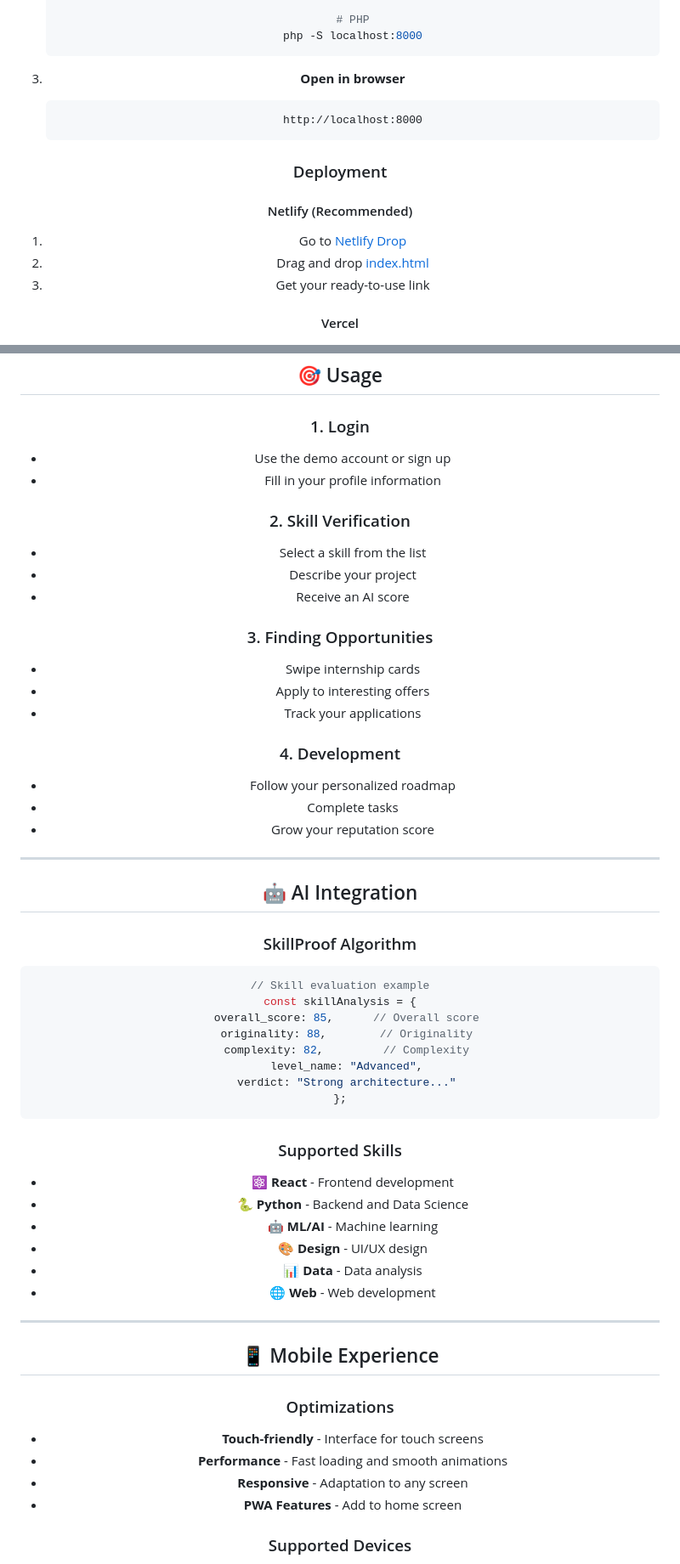
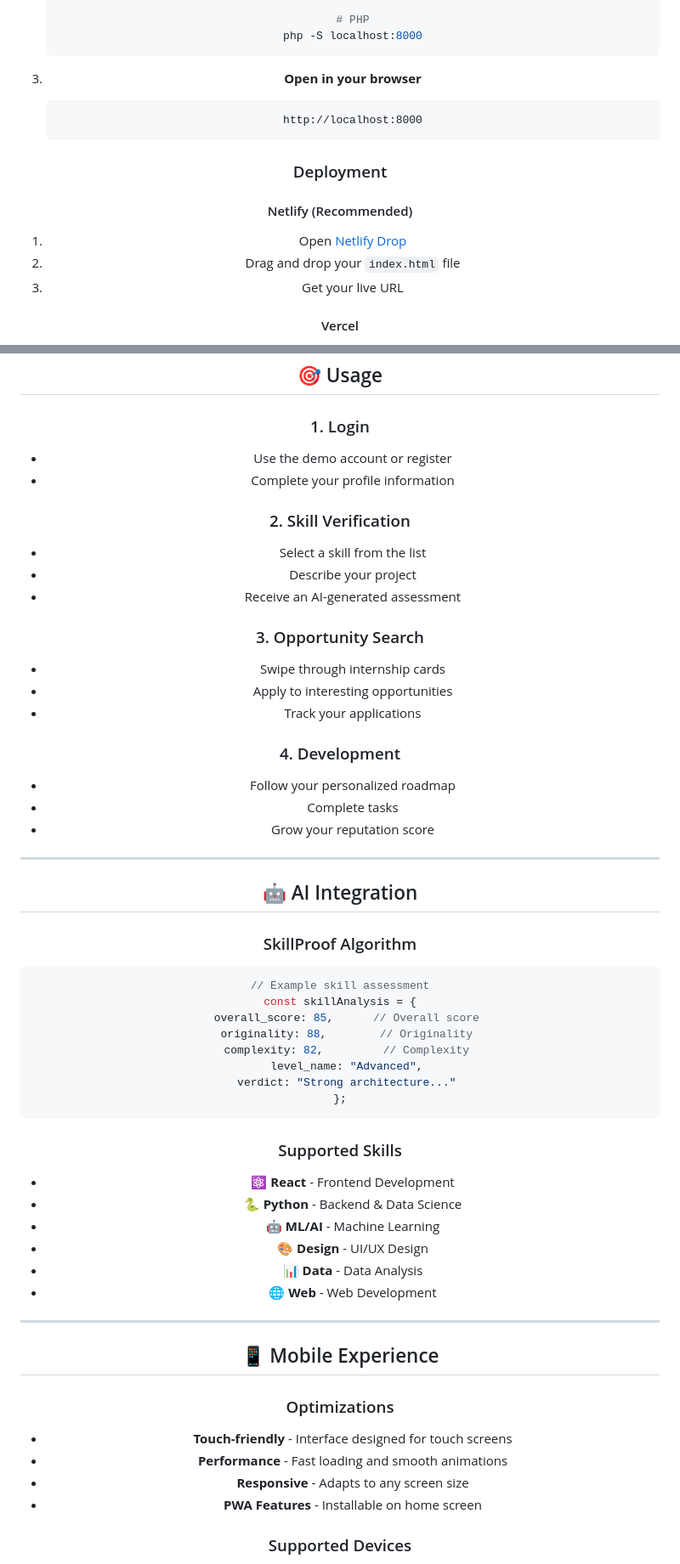
Before and after one commit to romiisromie/verix, a Markdown page: README.md, 2 parts joined by grey strips. Shown at 85% size. Drawn GitHub-style.

````diff
--- a/README.md
+++ b/README.md
@@ -112,7 +112,7 @@ verix/
    php -S localhost:8000
    ```
 
-3. **Open in browser**
+3. **Open in your browser**
    ```
    http://localhost:8000
    ```
@@ -120,9 +120,9 @@ verix/
 ### Deployment
 
 #### Netlify (Recommended)
-1. Go to [Netlify Drop](https://app.netlify.com/drop)
-2. Drag and drop [index.html](cci:7://file:///c:/Users/marat/OneDrive/Desktop/verix/index.html:0:0-0:0)
-3. Get your ready-to-use link
+1. Open [Netlify Drop](https://app.netlify.com/drop)
+2. Drag and drop your `index.html` file
+3. Get your live URL
 
 #### Vercel
 1. Import the repository to [Vercel](https://vercel.com)
@@ -138,17 +138,17 @@ verix/
 ## 🎯 Usage
 
 ### 1. Login
-- Use the demo account or sign up
-- Fill in your profile information
+- Use the demo account or register
+- Complete your profile information
 
 ### 2. Skill Verification
 - Select a skill from the list
 - Describe your project
-- Receive an AI score
+- Receive an AI-generated assessment
 
-### 3. Finding Opportunities
-- Swipe internship cards
-- Apply to interesting offers
+### 3. Opportunity Search
+- Swipe through internship cards
+- Apply to interesting opportunities
 - Track your applications
 
 ### 4. Development
@@ -162,7 +162,7 @@ verix/
 
 ### SkillProof Algorithm
 ```javascript
-// Skill evaluation example
+// Example skill assessment
 const skillAnalysis = {
   overall_score: 85,      // Overall score
   originality: 88,        // Originality
@@ -173,22 +173,22 @@ const skillAnalysis = {
 ```
 
 ### Supported Skills
-- ⚛️ **React** - Frontend development
-- 🐍 **Python** - Backend and Data Science
-- 🤖 **ML/AI** - Machine learning
-- 🎨 **Design** - UI/UX design
-- 📊 **Data** - Data analysis
-- 🌐 **Web** - Web development
+- ⚛️ **React** - Frontend Development
+- 🐍 **Python** - Backend & Data Science
+- 🤖 **ML/AI** - Machine Learning
+- 🎨 **Design** - UI/UX Design
+- 📊 **Data** - Data Analysis
+- 🌐 **Web** - Web Development
 
 ---
 
 ## 📱 Mobile Experience
 
 ### Optimizations
-- **Touch-friendly** - Interface for touch screens
+- **Touch-friendly** - Interface designed for touch screens
 - **Performance** - Fast loading and smooth animations
-- **Responsive** - Adaptation to any screen
-- **PWA Features** - Add to home screen
+- **Responsive** - Adapts to any screen size
+- **PWA Features** - Installable on home screen
 
 ### Supported Devices
 - 📱 iOS Safari 12+
````
Also changed, not shown: other parts of README.md (+29 -29 lines).
